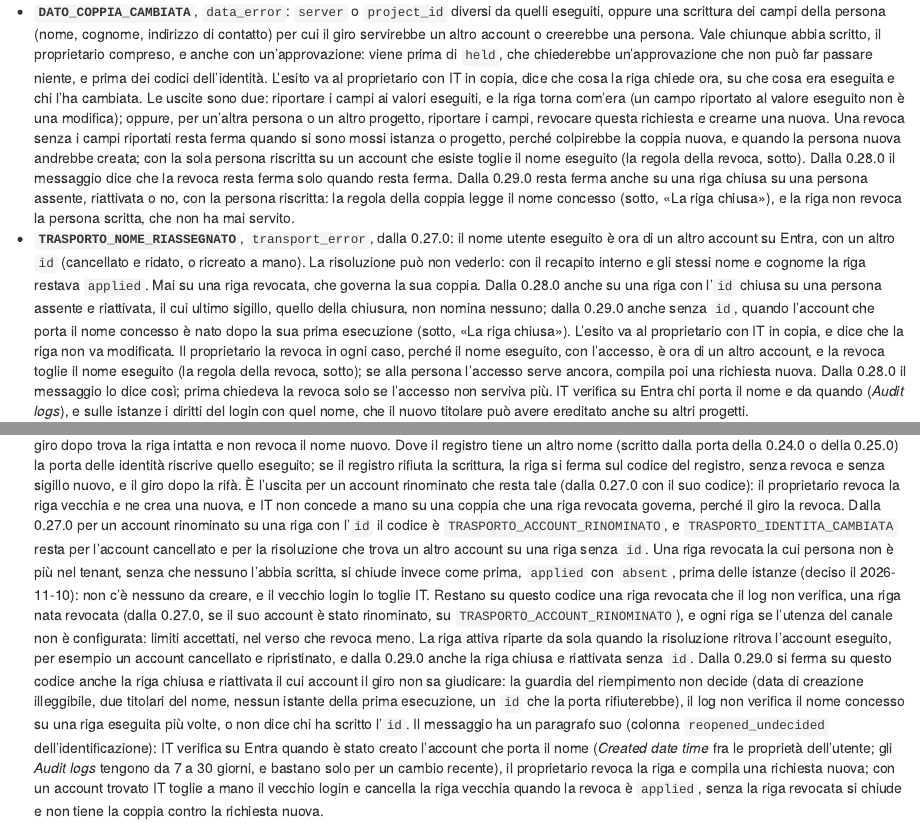
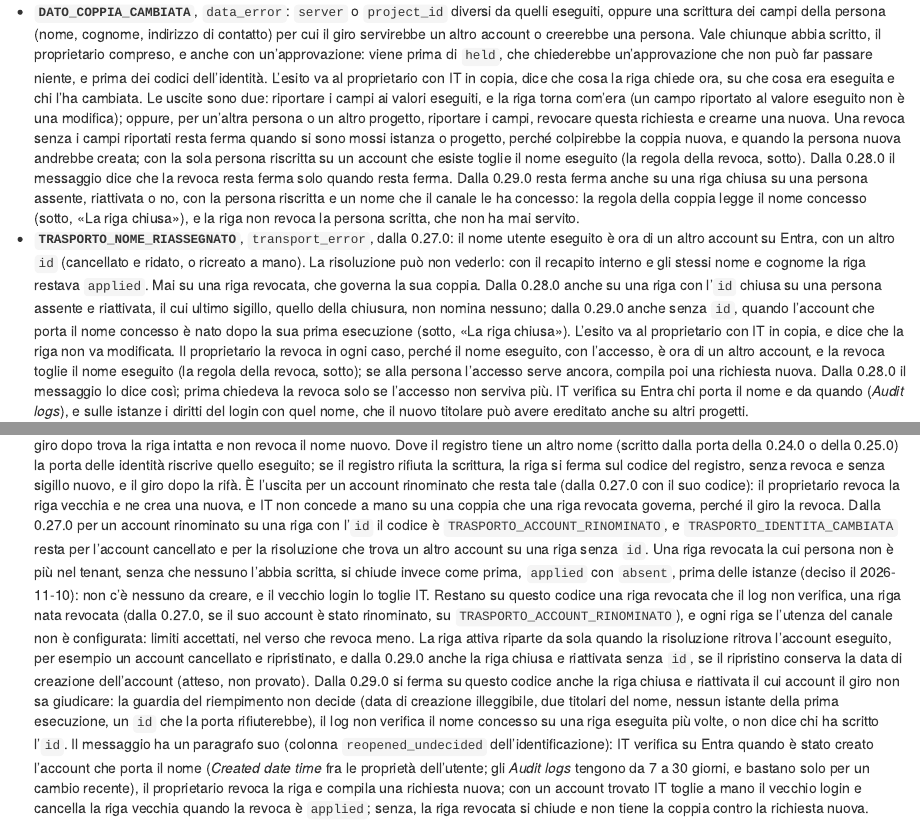
Before and after one commit to UBESP-DCTV/ubep.azure, an R Markdown document (vignettes/articles/manutenzione-canale.Rmd): the page in a window 1100 px wide, from 13140 px down, and a second part further down, joined at a grey line. Rendered offline with R 4.5, knitr and Pandoc, with nearby package versions.

Commit message:
Restringe nella vignetta due frasi sulla riga chiusa ai casi provati
La revoca con la persona riscritta resta ferma solo su una riga a cui il
canale ha concesso un nome; la riga chiusa e riattivata senza `id`
riparte da sola dopo un ripristino solo se il ripristino conserva la
data di creazione dell'account, atteso e non provato. Aggiunge la
virgola che mancava dopo «senza».

Sessione: pilota-referenti #08cd

```diff
--- a/vignettes/articles/manutenzione-canale.Rmd
+++ b/vignettes/articles/manutenzione-canale.Rmd
@@ -1119,9 +1119,10 @@ La regola è `pair_change()`, con quattro codici:
   riscritta su un account che esiste toglie il nome eseguito (la regola della
   revoca, sotto). Dalla 0.28.0 il messaggio dice che la revoca resta ferma
   solo quando resta ferma. Dalla 0.29.0 resta ferma anche su una riga chiusa
-  su una persona assente, riattivata o no, con la persona riscritta: la regola
-  della coppia legge il nome concesso (sotto, «La riga chiusa»), e la riga non
-  revoca la persona scritta, che non ha mai servito.
+  su una persona assente, riattivata o no, con la persona riscritta e un nome
+  che il canale le ha concesso: la regola della coppia legge il nome concesso
+  (sotto, «La riga chiusa»), e la riga non revoca la persona scritta, che non
+  ha mai servito.
 - **`TRASPORTO_NOME_RIASSEGNATO`**, `transport_error`, dalla 0.27.0: il nome
   utente eseguito è ora di un altro account su Entra, con un altro `id`
   (cancellato e ridato, o ricreato a mano). La risoluzione può non vederlo:
@@ -1191,19 +1192,20 @@ La regola è `pair_change()`, con quattro codici:
   configurata: limiti accettati, nel verso che revoca meno. La riga attiva
   riparte da sola quando la risoluzione ritrova l'account eseguito, per
   esempio un account cancellato e ripristinato, e dalla 0.29.0 anche la riga
-  chiusa e riattivata senza `id`. Dalla 0.29.0 si ferma su questo codice
-  anche la riga chiusa e riattivata il cui account il giro non sa giudicare:
-  la guardia del riempimento non decide (data di creazione illeggibile, due
-  titolari del nome, nessun istante della prima esecuzione, un `id` che la
-  porta rifiuterebbe), il log non verifica il nome concesso su una riga
-  eseguita più volte, o non dice chi ha scritto l'`id`. Il messaggio ha un
+  chiusa e riattivata senza `id`, se il ripristino conserva la data di
+  creazione dell'account (atteso, non provato). Dalla 0.29.0 si ferma su questo
+  codice anche la riga chiusa e riattivata il cui account il giro non sa
+  giudicare: la guardia del riempimento non decide (data di creazione
+  illeggibile, due titolari del nome, nessun istante della prima esecuzione, un
+  `id` che la porta rifiuterebbe), il log non verifica il nome concesso su una
+  riga eseguita più volte, o non dice chi ha scritto l'`id`. Il messaggio ha un
   paragrafo suo (colonna `reopened_undecided` dell'identificazione): IT
   verifica su Entra quando è stato creato l'account che porta il nome
   (*Created date time* fra le proprietà dell'utente; gli *Audit logs* tengono
   da 7 a 30 giorni, e bastano solo per un cambio recente), il proprietario
   revoca la riga e compila una richiesta nuova; con un account trovato IT
   toglie a mano il vecchio login e cancella la riga vecchia quando la revoca è
-  `applied`, senza la riga revocata si chiude e non tiene la coppia contro la
+  `applied`; senza, la riga revocata si chiude e non tiene la coppia contro la
   richiesta nuova.
 
 In tutti i casi sull'istanza non si scrive niente, nessuno nasce su
```
